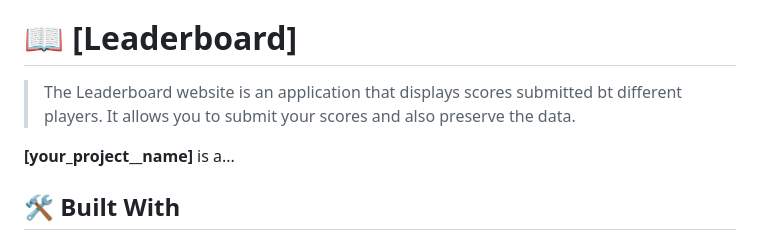
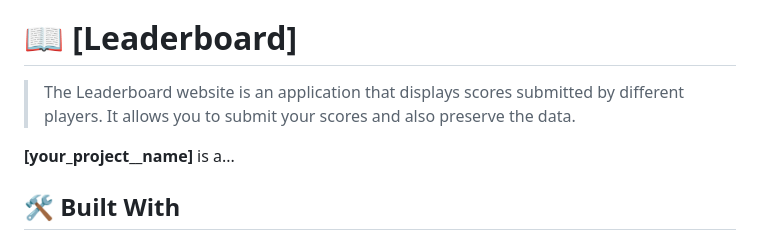
Before and after one commit to JacintaNgwu/Leaderboard, a Markdown page: README.md, the part around the change. Drawn GitHub-style.

```diff
--- a/README.md
+++ b/README.md
@@ -36,7 +36,7 @@
 
 # 📖 [Leaderboard] <a name="about-project"></a>
 
-> The Leaderboard website is an application that displays scores submitted bt different players. It allows you to submit your scores and also preserve the data.
+> The Leaderboard website is an application that displays scores submitted by different players. It allows you to submit your scores and also preserve the data.
 
 **[your_project__name]** is a...
 
```
